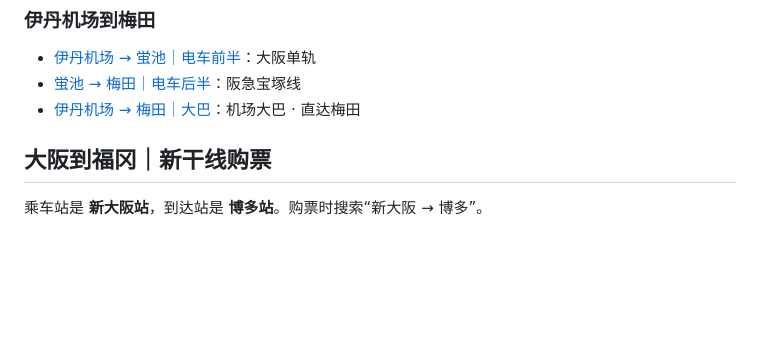
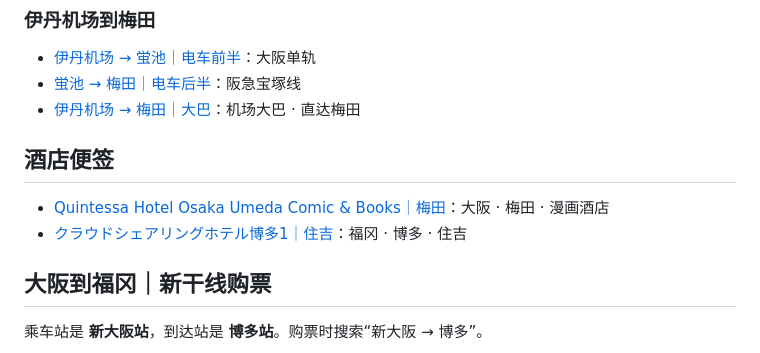
Before and after one commit to LiChenhui1999/osaka-fukuoka-guide, a Markdown page: 3-交通导航.md, the part around the change. Rendered like a GitHub page; blank space fills up the shorter version.

Commit message:
更新酒店快捷导航

```diff
--- a/3-交通导航.md
+++ b/3-交通导航.md
@@ -9,6 +9,11 @@
 - [伊丹机场 → 蛍池｜电车前半](https://www.google.com/maps/dir/?api=1&origin=大阪空港駅&destination=蛍池駅&travelmode=transit)：大阪单轨
 - [蛍池 → 梅田｜电车后半](https://www.google.com/maps/dir/?api=1&origin=蛍池駅&destination=大阪梅田駅&travelmode=transit)：阪急宝塚线
 - [伊丹机场 → 梅田｜大巴](https://www.google.com/maps/dir/?api=1&origin=大阪国際空港&destination=ハービス大阪バスターミナル&travelmode=transit)：机场大巴 · 直达梅田
+
+## 酒店便签
+
+- [Quintessa Hotel Osaka Umeda Comic & Books｜梅田](https://www.google.com/maps/search/?api=1&query=クインテッサホテル大阪梅田+Comic%26Books "クインテッサホテル大阪梅田 Comic＆Books")：大阪 · 梅田 · 漫画酒店
+- [クラウドシェアリングホテル博多1｜住吉](https://www.google.com/maps/search/?api=1&query=クラウドシェアリングホテル博多1 "クラウドシェアリングホテル博多1")：福冈 · 博多 · 住吉
 
 ## 大阪到福冈｜新干线购票
 
```
